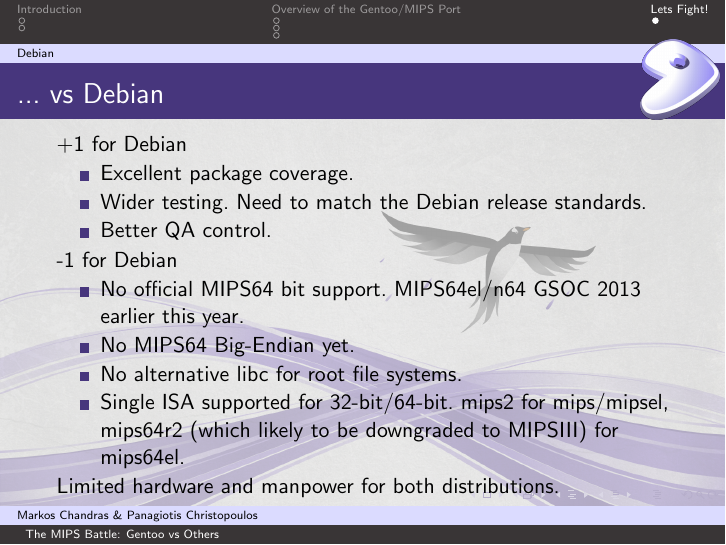
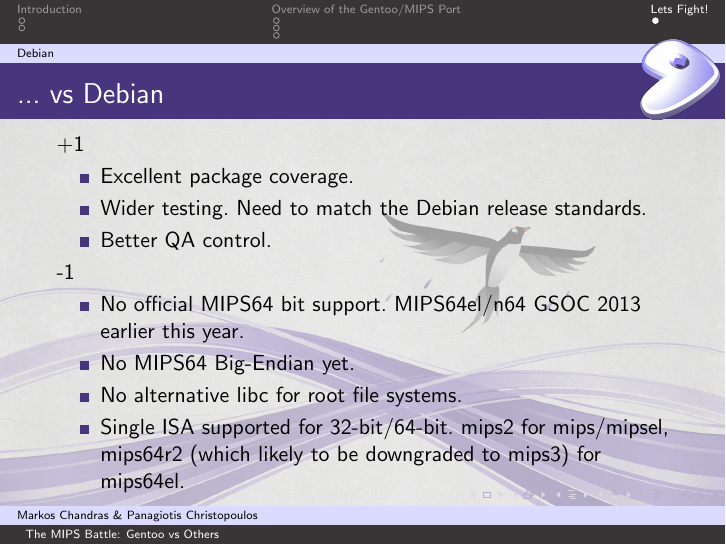
Before and after one commit to hwoarang/mips-gentoo-fosdem, LaTeX slides (mips-gentoo-fosdem2014.tex): page 7 of 7. Compiled offline with pdfLaTeX.

Commit message:
improve wording for debian/mips

```diff
--- a/mips-gentoo-fosdem2014.tex
+++ b/mips-gentoo-fosdem2014.tex
@@ -122,23 +122,23 @@
 
 
 % ----------------------------------- Other Distributions -------------------------------------
+% ---------------------------------------- DEBIAN -------------------------------
 \section{Lets Fight{!}}
 
 \subsection{Debian}
 \begin{frame}{... vs Debian}
-+1 for Debian
++1
 	\begin{itemize}
 		\item Excellent package coverage.
 		\item Wider testing. Need to match the Debian release standards.
 		\item Better QA control.
 	\end{itemize}
--1 for Debian
+-1
 	\begin{itemize}
 		\item No official MIPS64 bit support. MIPS64el/n64 GSOC 2013 earlier this year.
 		\item No MIPS64 Big-Endian yet.
 		\item No alternative libc for root file systems.
-		\item Single ISA supported for 32-bit/64-bit. mips2 for mips/mipsel, mips64r2 (which likely to be downgraded to MIPSIII) for mips64el.
+		\item Single ISA supported for 32-bit/64-bit. mips2 for mips/mipsel, mips64r2 (which likely to be downgraded to mips3) for mips64el.
 	\end{itemize}
-Limited hardware and manpower for both distributions.
 \end{frame}
 \end{document}
```
